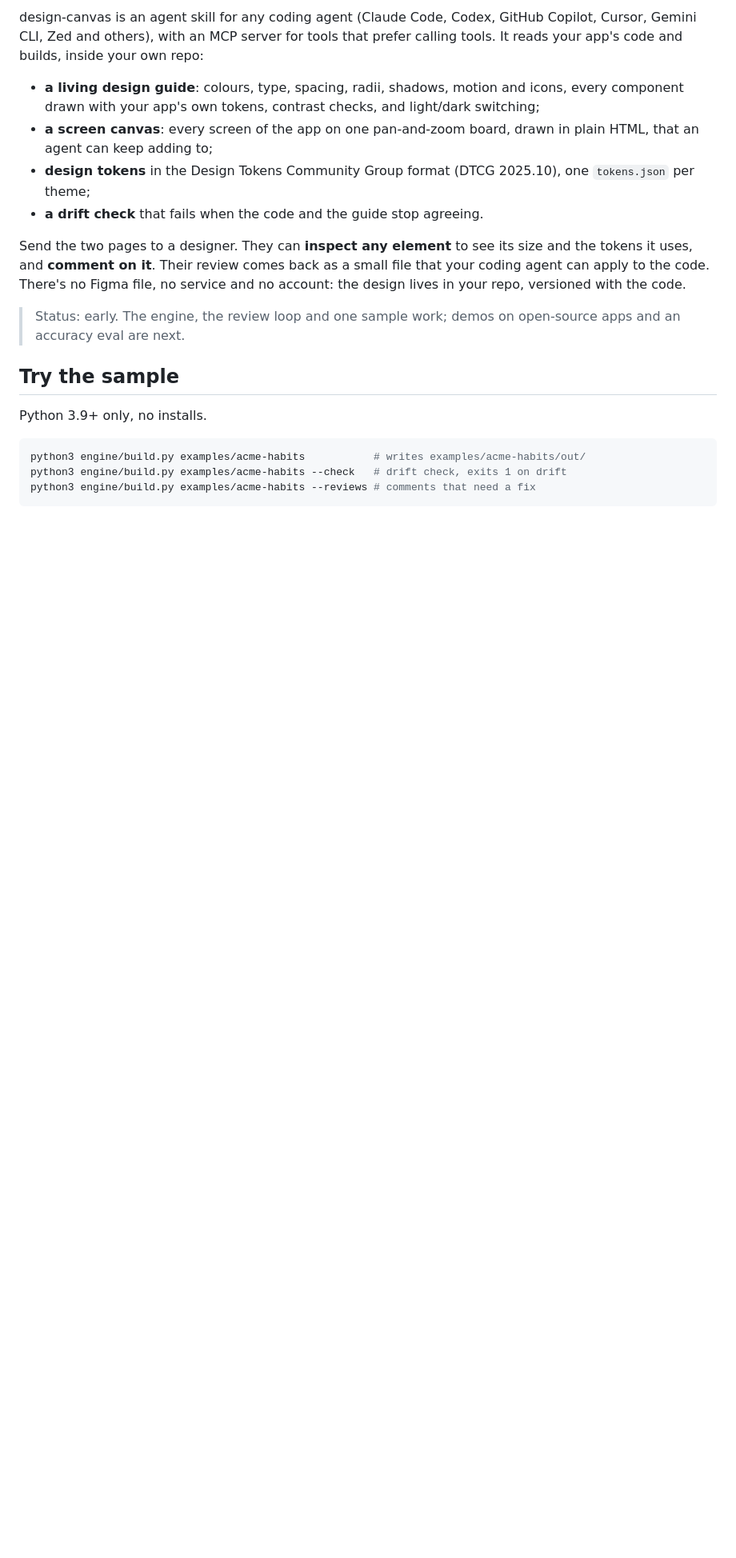
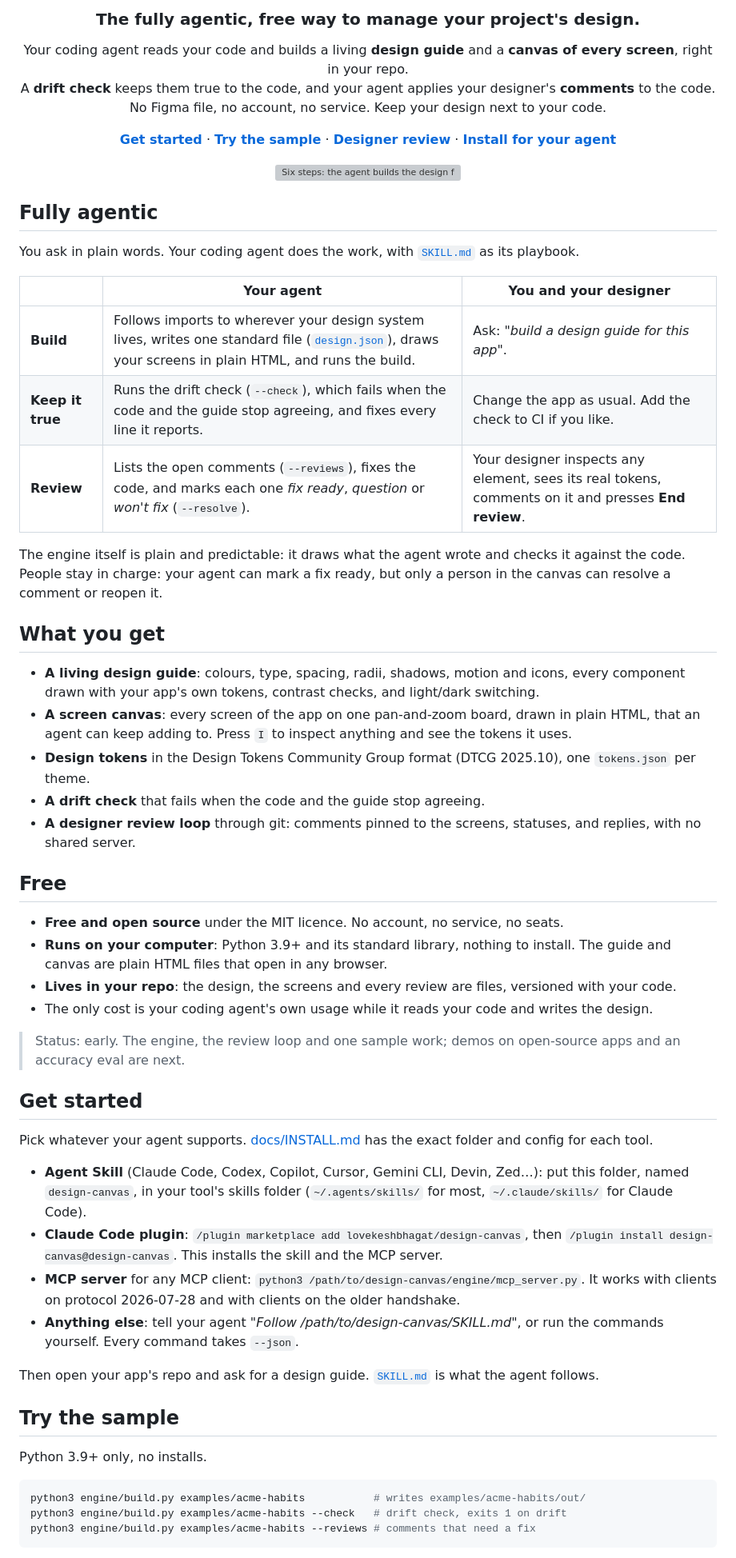
Before and after one commit to lovekeshbhagat/design-canvas, a Markdown page: README.md, the part around one of its changes. Shown at 80% size. Drawn GitHub-style; blank space fills up the shorter version; grey boxes are pictures that could not be loaded.

Commit message:
README: lead with the agentic loop, add a banner, demo and logo
- Opens with "The fully agentic, free way to manage your project's
  design": a banner, badges, the build / keep-it-true / review loop as a
  table, what you get, why it's free, then Get started.
- docs/assets/banner.png and demo.gif are made from screenshots of the
  made-up Acme Habits sample: its real inspect panel and comments, and
  the engine's real command output run as the sample's made-up people
  (long output trimmed, marked with …). The Read / Write / Draw / Edit
  lines are illustrative agent narration. logo.svg is the new mark.
- The detailed sections are unchanged apart from their order.

Co-Authored-By: Claude Opus 5.5 <noreply@anthropic.com>

```diff
--- a/README.md
+++ b/README.md
@@ -4,14 +11,62 @@
 
-design-canvas is an agent skill for any coding agent (Claude Code, Codex, GitHub Copilot, Cursor, Gemini CLI, Zed and others), with an MCP server for tools that prefer calling tools. It reads your app's code and builds, inside your own repo:
+<h3 align="center">The fully agentic, free way to manage your project's design.</h3>
 
-- **a living design guide**: colours, type, spacing, radii, shadows, motion and icons, every component drawn with your app's own tokens, contrast checks, and light/dark switching;
-- **a screen canvas**: every screen of the app on one pan-and-zoom board, drawn in plain HTML, that an agent can keep adding to;
-- **design tokens** in the Design Tokens Community Group format (DTCG 2025.10), one `tokens.json` per theme;
-- **a drift check** that fails when the code and the guide stop agreeing.
+<p align="center">
+Your coding agent reads your code and builds a living <b>design guide</b> and a <b>canvas of every screen</b>, right in your repo.<br>
+A <b>drift check</b> keeps them true to the code, and your agent applies your designer's <b>comments</b> to the code.<br>
+No Figma file, no account, no service. Keep your design next to your code.
+</p>
 
-Send the two pages to a designer. They can **inspect any element** to see its size and the tokens it uses, and **comment on it**. Their review comes back as a small file that your coding agent can apply to the code. There's no Figma file, no service and no account: the design lives in your repo, versioned with the code.
+<p align="center">
+  <a href="#get-started"><b>Get started</b></a> ·
+  <a href="#try-the-sample"><b>Try the sample</b></a> ·
+  <a href="#review-it-with-your-designer"><b>Designer review</b></a> ·
+  <a href="docs/INSTALL.md"><b>Install for your agent</b></a>
+</p>
+
+<p align="center">
+  <img src="docs/assets/demo.gif" alt="Six steps: the agent builds the design from the code; the design guide in light and dark; every screen on one canvas; a designer inspects the add button and sees colors.primary; the designer comments on a screen; the agent applies the review and the drift check passes." width="100%">
+</p>
+
+## Fully agentic
+
+You ask in plain words. Your coding agent does the work, with [`SKILL.md`](SKILL.md) as its playbook.
+
+| | Your agent | You and your designer |
+| --- | --- | --- |
+| **Build** | Follows imports to wherever your design system lives, writes one standard file ([`design.json`](spec/DESIGN_JSON.md)), draws your screens in plain HTML, and runs the build. | Ask: *"build a design guide for this app"*. |
+| **Keep it true** | Runs the drift check (`--check`), which fails when the code and the guide stop agreeing, and fixes every line it reports. | Change the app as usual. Add the check to CI if you like. |
+| **Review** | Lists the open comments (`--reviews`), fixes the code, and marks each one *fix ready*, *question* or *won't fix* (`--resolve`). | Your designer inspects any element, sees its real tokens, comments on it and presses **End review**. |
+
+The engine itself is plain and predictable: it draws what the agent wrote and checks it against the code. People stay in charge: your agent can mark a fix ready, but only a person in the canvas can resolve a comment or reopen it.
+
+## What you get
+
+- **A living design guide**: colours, type, spacing, radii, shadows, motion and icons, every component drawn with your app's own tokens, contrast checks, and light/dark switching.
+- **A screen canvas**: every screen of the app on one pan-and-zoom board, drawn in plain HTML, that an agent can keep adding to. Press `I` to inspect anything and see the tokens it uses.
+- **Design tokens** in the Design Tokens Community Group format (DTCG 2025.10), one `tokens.json` per theme.
+- **A drift check** that fails when the code and the guide stop agreeing.
+- **A designer review loop** through git: comments pinned to the screens, statuses, and replies, with no shared server.
+
+## Free
+
+- **Free and open source** under the MIT licence. No account, no service, no seats.
+- **Runs on your computer**: Python 3.9+ and its standard library, nothing to install. The guide and canvas are plain HTML files that open in any browser.
+- **Lives in your repo**: the design, the screens and every review are files, versioned with your code.
+- The only cost is your coding agent's own usage while it reads your code and writes the design.
 
 > Status: early. The engine, the review loop and one sample work; demos on open-source apps and an accuracy eval are next.
+
+## Get started
+
+Pick whatever your agent supports. [docs/INSTALL.md](docs/INSTALL.md) has the exact folder and config for each tool.
+
+- **Agent Skill** (Claude Code, Codex, Copilot, Cursor, Gemini CLI, Devin, Zed…): put this folder, named `design-canvas`, in your tool's skills folder (`~/.agents/skills/` for most, `~/.claude/skills/` for Claude Code).
+- **Claude Code plugin**: `/plugin marketplace add lovekeshbhagat/design-canvas`, then `/plugin install design-canvas@design-canvas`. This installs the skill and the MCP server.
+- **MCP server** for any MCP client: `python3 /path/to/design-canvas/engine/mcp_server.py`. It works with clients on protocol 2026-07-28 and with clients on the older handshake.
+- **Anything else**: tell your agent *"Follow /path/to/design-canvas/SKILL.md"*, or run the commands yourself. Every command takes `--json`.
+
+Then open your app's repo and ask for a design guide. [`SKILL.md`](SKILL.md) is what the agent follows.
 
 ## Try the sample
 
```
Also changed, not shown: other parts of README.md (+9 -13 lines), docs/assets/banner.png (added), 2 other files.
